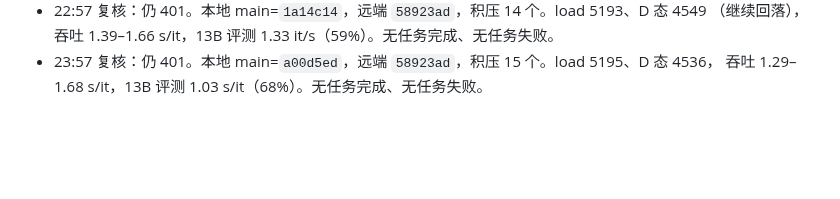
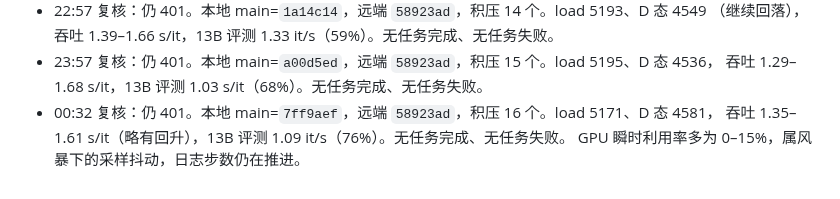
Before and after one commit to Inner-Magma/dpvr-pr-revision, a Markdown page: docs/revision/RESULTS.md, the part around the change. GitHub-like rendering; blank space fills up the shorter version.

Commit message:
docs(results): §15 00:32 推送复核

```diff
--- a/docs/revision/RESULTS.md
+++ b/docs/revision/RESULTS.md
@@ -798,3 +798,6 @@ E0 六项 2026-10-16 全部 `done`、`rc=0`，`reeval_vanilla7b` 耗时 4834.8 s
   （继续回落），吞吐 1.39–1.66 s/it，13B 评测 1.33 it/s（59%）。无任务完成、无任务失败。
 - 23:57 复核：仍 401。本地 main=`a00d5ed`，远端 `58923ad`，积压 15 个。load 5195、D 态 4536，
   吞吐 1.29–1.68 s/it，13B 评测 1.03 s/it（68%）。无任务完成、无任务失败。
+- 00:32 复核：仍 401。本地 main=`7ff9aef`，远端 `58923ad`，积压 16 个。load 5171、D 态 4581，
+  吞吐 1.35–1.61 s/it（略有回升），13B 评测 1.09 it/s（76%）。无任务完成、无任务失败。
+  GPU 瞬时利用率多为 0–15%，属风暴下的采样抖动，日志步数仍在推进。
```
